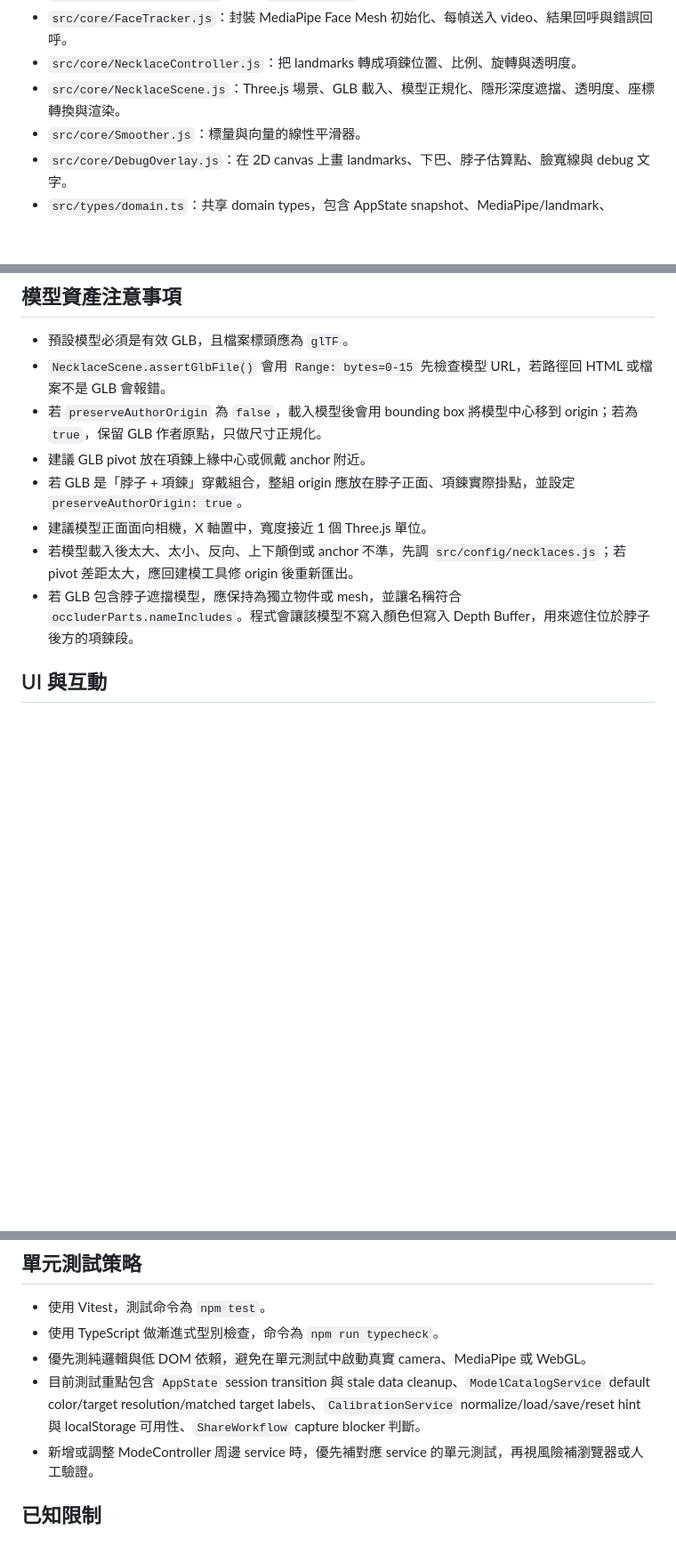
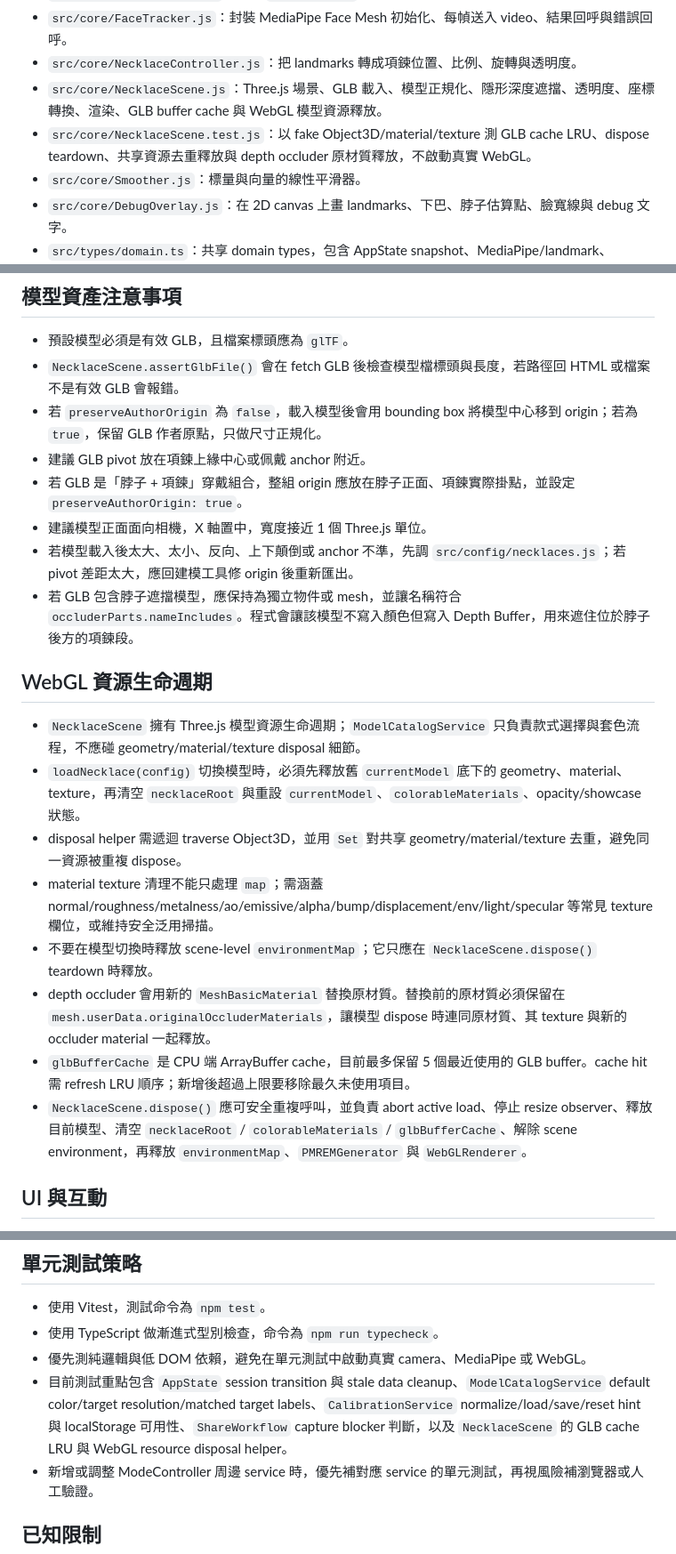
Before and after one commit to cooby19/ar_necklace, a Markdown page: AGENTS.md, 3 parts joined by grey strips. Shown at 89% size. Rendered like a GitHub page; blank space fills up the shorter version.

Commit message:
更新 WebGL 資源生命週期文件

```diff
--- a/AGENTS.md
+++ b/AGENTS.md
@@ -51,7 +51,8 @@ npm run preview
 - `src/core/CameraStream.js`：封裝 `getUserMedia`、video 播放與停止。
 - `src/core/FaceTracker.js`：封裝 MediaPipe Face Mesh 初始化、每幀送入 video、結果回呼與錯誤回呼。
 - `src/core/NecklaceController.js`：把 landmarks 轉成項鍊位置、比例、旋轉與透明度。
-- `src/core/NecklaceScene.js`：Three.js 場景、GLB 載入、模型正規化、隱形深度遮擋、透明度、座標轉換與渲染。
+- `src/core/NecklaceScene.js`：Three.js 場景、GLB 載入、模型正規化、隱形深度遮擋、透明度、座標轉換、渲染、GLB buffer cache 與 WebGL 模型資源釋放。
+- `src/core/NecklaceScene.test.js`：以 fake Object3D/material/texture 測 GLB cache LRU、dispose teardown、共享資源去重釋放與 depth occluder 原材質釋放，不啟動真實 WebGL。
 - `src/core/Smoother.js`：標量與向量的線性平滑器。
 - `src/core/DebugOverlay.js`：在 2D canvas 上畫 landmarks、下巴、脖子估算點、臉寬線與 debug 文字。
 - `src/types/domain.ts`：共享 domain types，包含 AppState snapshot、MediaPipe/landmark、tracking/debug、config schema、render stats、capture/share 與 workflow status 資料形狀。
@@ -183,13 +184,24 @@ showcase -> arIdle -> cameraStarting -> noFace <-> tracking -> capturing -> shar
 ## 模型資產注意事項
 
 - 預設模型必須是有效 GLB，且檔案標頭應為 `glTF`。
-- `NecklaceScene.assertGlbFile()` 會用 `Range: bytes=0-15` 先檢查模型 URL，若路徑回 HTML 或檔案不是 GLB 會報錯。
+- `NecklaceScene.assertGlbFile()` 會在 fetch GLB 後檢查模型檔標頭與長度，若路徑回 HTML 或檔案不是有效 GLB 會報錯。
 - 若 `preserveAuthorOrigin` 為 `false`，載入模型後會用 bounding box 將模型中心移到 origin；若為 `true`，保留 GLB 作者原點，只做尺寸正規化。
 - 建議 GLB pivot 放在項鍊上緣中心或佩戴 anchor 附近。
 - 若 GLB 是「脖子 + 項鍊」穿戴組合，整組 origin 應放在脖子正面、項鍊實際掛點，並設定 `preserveAuthorOrigin: true`。
 - 建議模型正面面向相機，X 軸置中，寬度接近 1 個 Three.js 單位。
 - 若模型載入後太大、太小、反向、上下顛倒或 anchor 不準，先調 `src/config/necklaces.js`；若 pivot 差距太大，應回建模工具修 origin 後重新匯出。
 - 若 GLB 包含脖子遮擋模型，應保持為獨立物件或 mesh，並讓名稱符合 `occluderParts.nameIncludes`。程式會讓該模型不寫入顏色但寫入 Depth Buffer，用來遮住位於脖子後方的項鍊段。
+
+## WebGL 資源生命週期
+
+- `NecklaceScene` 擁有 Three.js 模型資源生命週期；`ModelCatalogService` 只負責款式選擇與套色流程，不應碰 geometry/material/texture disposal 細節。
+- `loadNecklace(config)` 切換模型時，必須先釋放舊 `currentModel` 底下的 geometry、material、texture，再清空 `necklaceRoot` 與重設 `currentModel`、`colorableMaterials`、opacity/showcase 狀態。
+- disposal helper 需遞迴 traverse Object3D，並用 `Set` 對共享 geometry/material/texture 去重，避免同一資源被重複 dispose。
+- material texture 清理不能只處理 `map`；需涵蓋 normal/roughness/metalness/ao/emissive/alpha/bump/displacement/env/light/specular 等常見 texture 欄位，或維持安全泛用掃描。
+- 不要在模型切換時釋放 scene-level `environmentMap`；它只應在 `NecklaceScene.dispose()` teardown 時釋放。
+- depth occluder 會用新的 `MeshBasicMaterial` 替換原材質。替換前的原材質必須保留在 `mesh.userData.originalOccluderMaterials`，讓模型 dispose 時連同原材質、其 texture 與新的 occluder material 一起釋放。
+- `glbBufferCache` 是 CPU 端 ArrayBuffer cache，目前最多保留 5 個最近使用的 GLB buffer。cache hit 需 refresh LRU 順序；新增後超過上限要移除最久未使用項目。
+- `NecklaceScene.dispose()` 應可安全重複呼叫，並負責 abort active load、停止 resize observer、釋放目前模型、清空 `necklaceRoot` / `colorableMaterials` / `glbBufferCache`、解除 scene environment，再釋放 `environmentMap`、`PMREMGenerator` 與 `WebGLRenderer`。
 
 ## UI 與互動
 
@@ -212,7 +224,7 @@ showcase -> arIdle -> cameraStarting -> noFace <-> tracking -> capturing -> shar
 - 使用 Vitest，測試命令為 `npm test`。
 - 使用 TypeScript 做漸進式型別檢查，命令為 `npm run typecheck`。
 - 優先測純邏輯與低 DOM 依賴，避免在單元測試中啟動真實 camera、MediaPipe 或 WebGL。
-- 目前測試重點包含 `AppState` session transition 與 stale data cleanup、`ModelCatalogService` default color/target resolution/matched target labels、`CalibrationService` normalize/load/save/reset hint 與 localStorage 可用性、`ShareWorkflow` capture blocker 判斷。
+- 目前測試重點包含 `AppState` session transition 與 stale data cleanup、`ModelCatalogService` default color/target resolution/matched target labels、`CalibrationService` normalize/load/save/reset hint 與 localStorage 可用性、`ShareWorkflow` capture blocker 判斷，以及 `NecklaceScene` 的 GLB cache LRU 與 WebGL resource disposal helper。
 - 新增或調整 ModeController 周邊 service 時，優先補對應 service 的單元測試，再視風險補瀏覽器或人工驗證。
 
 ## 已知限制
```
Also changed, not shown: README.md (+12 -0 lines).
